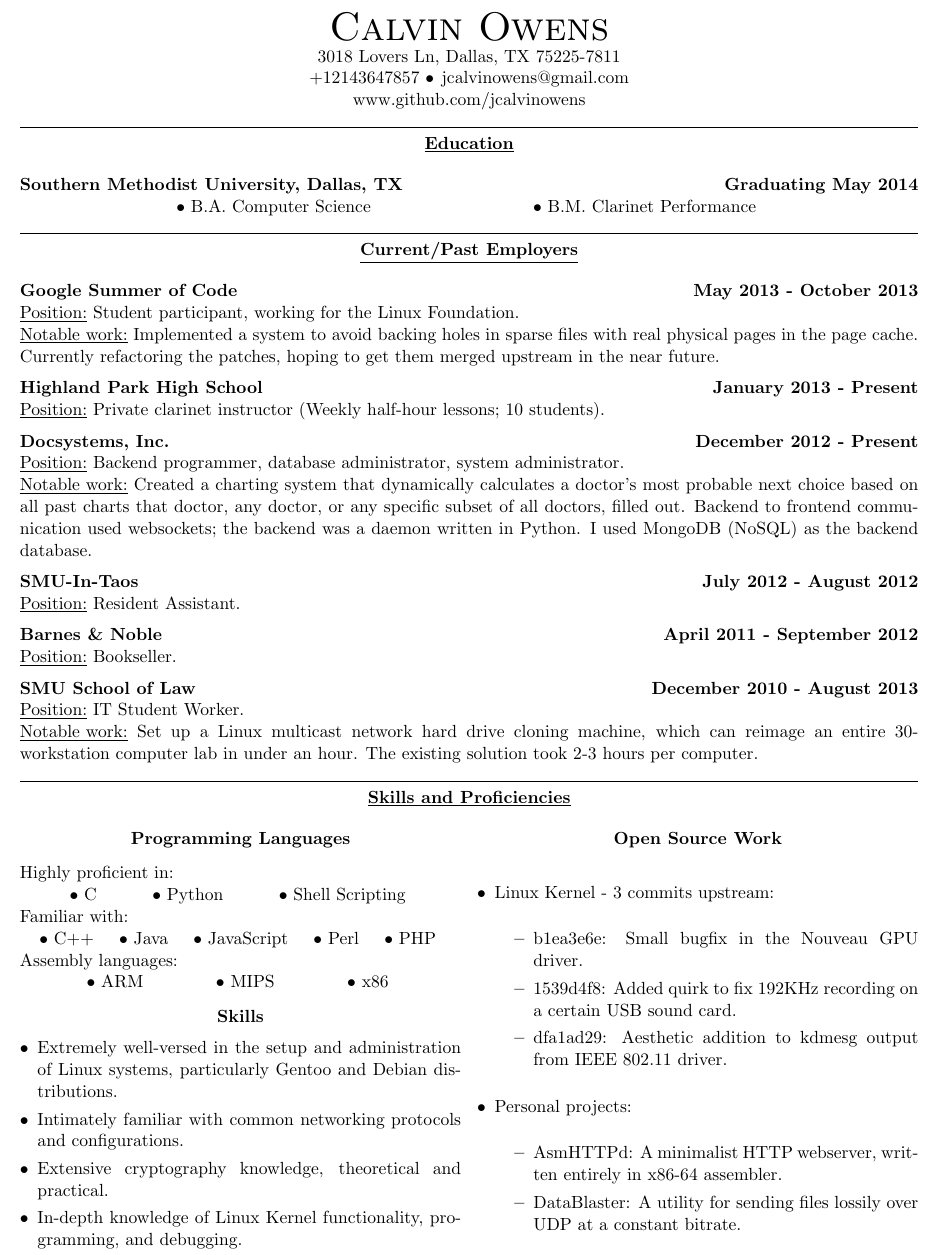
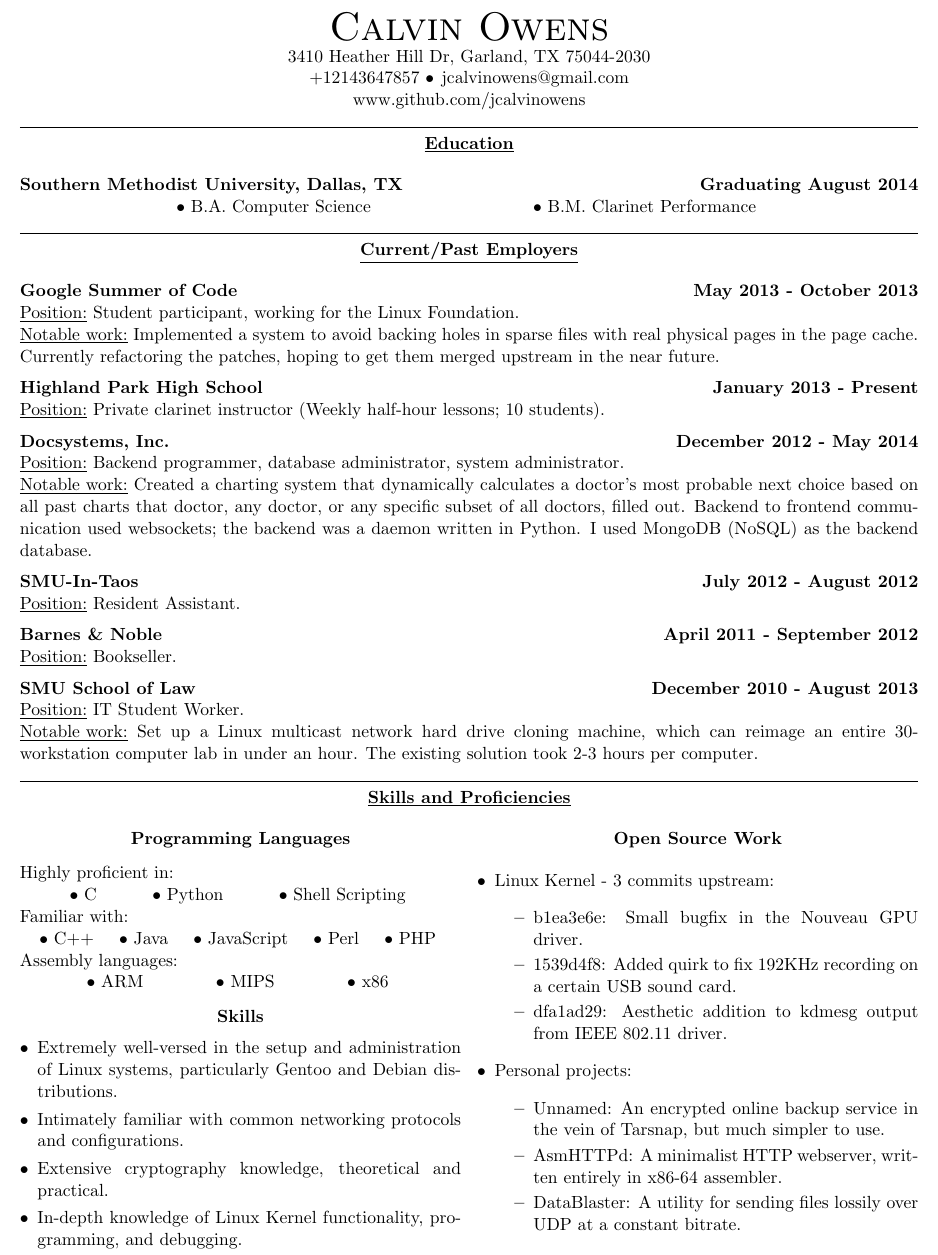
Before and after one commit to berkantaydin/miscellaneous, a LaTeX CV (resume/resume.tex): part of the page, cut so that both start at the same text. Compiled offline with pdfLaTeX.

Commit message:
Update resume
I have one 3-hour course left towards my CS degree. I originally planned
on taking an online course during the semester in addition to my course
load at SMU, but I ended up deciding I was busy enough and it would be
better to wait. I'm taking a course to fulfill that requirement now.

```diff
--- a/resume/resume.tex
+++ b/resume/resume.tex
@@ -27,7 +27,7 @@
 \begin{document}
 
 \centerline{{\Huge \sc Calvin Owens}}
-\centerline{3018 Lovers Ln, Dallas, TX 75225-7811}
+\centerline{3410 Heather Hill Dr, Garland, TX 75044-2030}
 \centerline{+12143647857 \textbullet \hspace{1pt} jcalvinowens@gmail.com}
 \centerline{www.github.com/jcalvinowens}
 
@@ -36,7 +36,7 @@
 
 \centerline{\underline{\bf Education}}
 \bigskip
-\centerline{\bf Southern Methodist University, Dallas, TX \hfill Graduating May 2014}
+\centerline{\bf Southern Methodist University, Dallas, TX \hfill Graduating August 2014}
 \centerline{\hfill $\bullet$ B.A. Computer Science \hfill $\bullet$ B.M. Clarinet Performance \hfill}
 
 \noindent
@@ -53,7 +53,7 @@
 \noindent\centerline{\bf Highland Park High School \hfill January 2013 - Present}
 \underline{Position:} Private clarinet instructor (Weekly half-hour lessons; 10 students).
 \vspace*{6pt}\\
-\noindent\centerline{\bf Docsystems, Inc. \hfill December 2012 - Present}
+\noindent\centerline{\bf Docsystems, Inc. \hfill December 2012 - May 2014}
 \underline{Position:} Backend programmer, database administrator, system administrator. \\
 \underline{Notable work:} Created a charting system that dynamically calculates
 a doctor's most probable next choice based on all past charts that doctor, any
@@ -115,6 +115,7 @@
 	\item Personal projects:
 	\begin{itemize}
 	\itemsep 0em
+		\item Unnamed: An encrypted online backup service in the vein of Tarsnap, but much simpler to use.
 		\item AsmHTTPd: A minimalist HTTP webserver, written entirely in x86-64 assembler.
 		\item DataBlaster: A utility for sending files lossily over UDP at a constant bitrate.
 	\end{itemize}
```
Also changed, not shown: resume/resume.tex (2 more changed lines).
